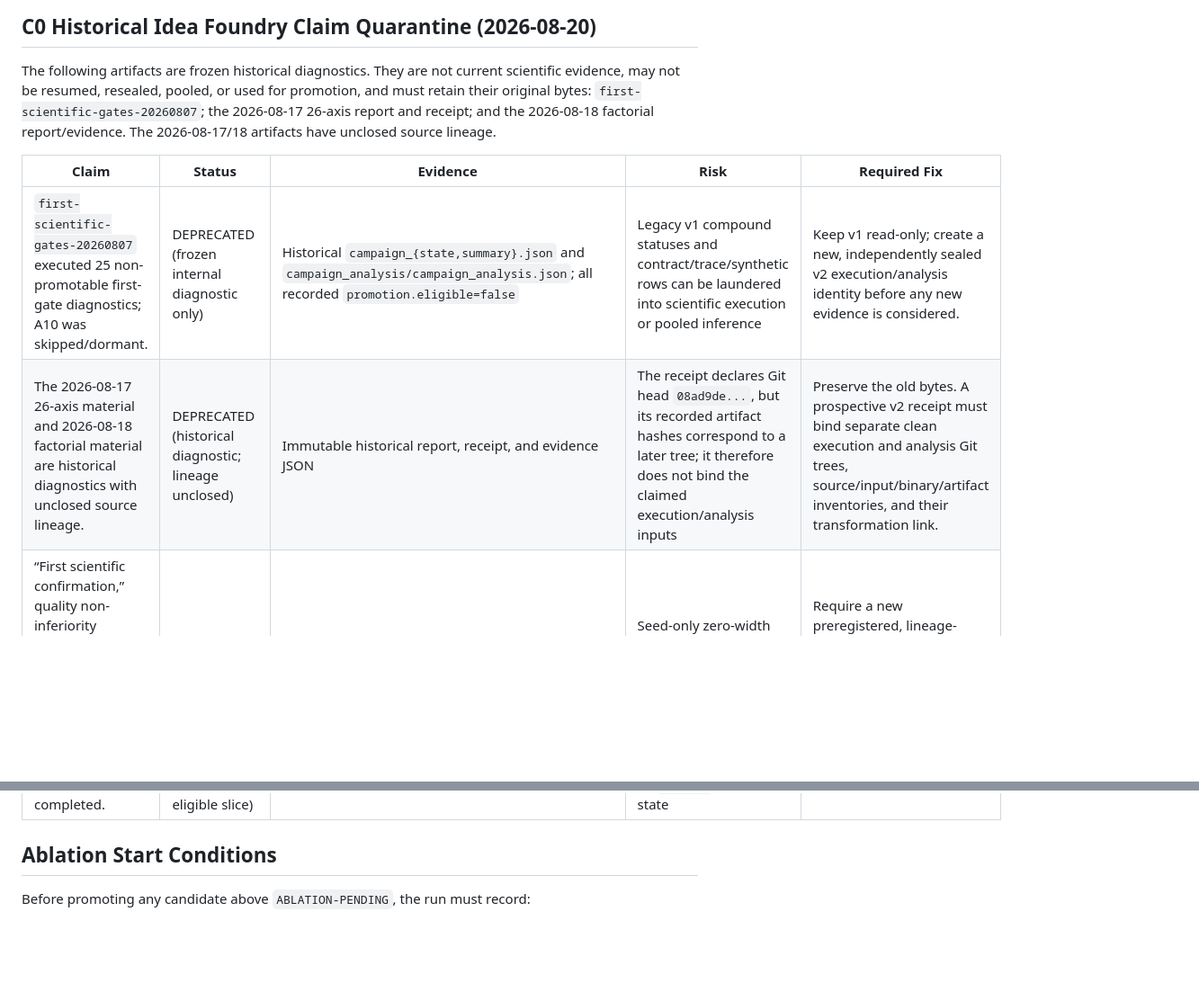
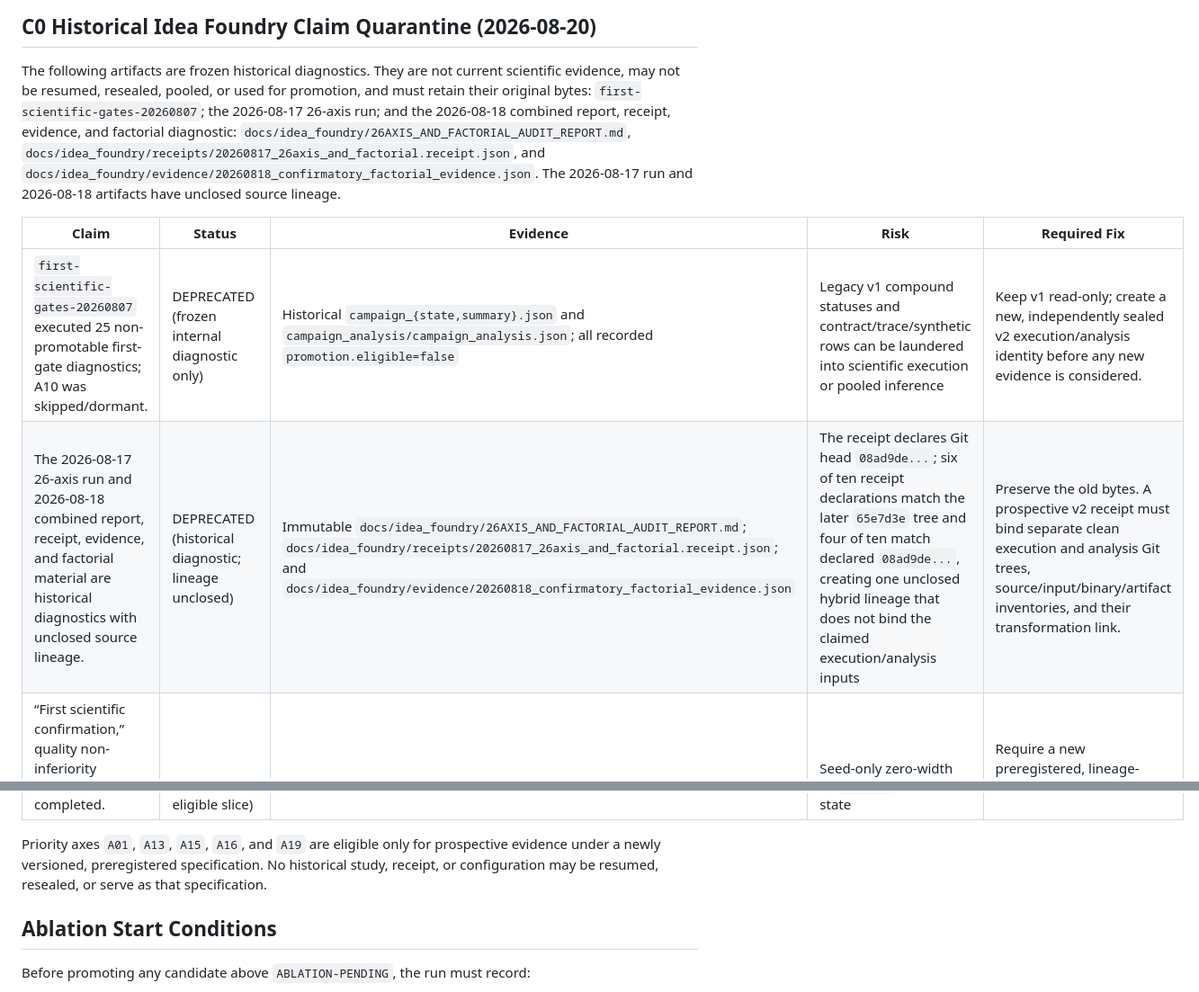
Before and after one commit to cosmosapjw-quantum/quartz, a Markdown page: docs/CLAIM_LEDGER.md, 2 parts joined by grey strips. Shown at 90% size. Drawn GitHub-style; blank space fills up the shorter version.

Commit message:
docs(foundry): tighten historical claim quarantine

```diff
--- a/docs/CLAIM_LEDGER.md
+++ b/docs/CLAIM_LEDGER.md
@@ -107,17 +107,25 @@ that proves resume integrity, not scientific efficacy.
 The following artifacts are frozen historical diagnostics.  They are not
 current scientific evidence, may not be resumed, resealed, pooled, or used for
 promotion, and must retain their original bytes:
-`first-scientific-gates-20260807`; the 2026-08-17 26-axis report and receipt;
-and the 2026-08-18 factorial report/evidence.  The 2026-08-17/18 artifacts
-have unclosed source lineage.
+`first-scientific-gates-20260807`; the 2026-08-17 26-axis run; and the
+2026-08-18 combined report, receipt, evidence, and factorial diagnostic:
+`docs/idea_foundry/26AXIS_AND_FACTORIAL_AUDIT_REPORT.md`,
+`docs/idea_foundry/receipts/20260817_26axis_and_factorial.receipt.json`, and
+`docs/idea_foundry/evidence/20260818_confirmatory_factorial_evidence.json`.
+The 2026-08-17 run and 2026-08-18 artifacts have unclosed source lineage.
 
 | Claim | Status | Evidence | Risk | Required Fix |
 |---|---|---|---|---|
 | `first-scientific-gates-20260807` executed 25 non-promotable first-gate diagnostics; A10 was skipped/dormant. | DEPRECATED (frozen internal diagnostic only) | Historical `campaign_{state,summary}.json` and `campaign_analysis/campaign_analysis.json`; all recorded `promotion.eligible=false` | Legacy v1 compound statuses and contract/trace/synthetic rows can be laundered into scientific execution or pooled inference | Keep v1 read-only; create a new, independently sealed v2 execution/analysis identity before any new evidence is considered. |
-| The 2026-08-17 26-axis material and 2026-08-18 factorial material are historical diagnostics with unclosed source lineage. | DEPRECATED (historical diagnostic; lineage unclosed) | Immutable historical report, receipt, and evidence JSON | The receipt declares Git head `08ad9de...`, but its recorded artifact hashes correspond to a later tree; it therefore does not bind the claimed execution/analysis inputs | Preserve the old bytes.  A prospective v2 receipt must bind separate clean execution and analysis Git trees, source/input/binary/artifact inventories, and their transformation link. |
+| The 2026-08-17 26-axis run and 2026-08-18 combined report, receipt, evidence, and factorial material are historical diagnostics with unclosed source lineage. | DEPRECATED (historical diagnostic; lineage unclosed) | Immutable `docs/idea_foundry/26AXIS_AND_FACTORIAL_AUDIT_REPORT.md`; `docs/idea_foundry/receipts/20260817_26axis_and_factorial.receipt.json`; and `docs/idea_foundry/evidence/20260818_confirmatory_factorial_evidence.json` | The receipt declares Git head `08ad9de...`; six of ten receipt declarations match the later `65e7d3e` tree and four of ten match declared `08ad9de...`, creating one unclosed hybrid lineage that does not bind the claimed execution/analysis inputs | Preserve the old bytes.  A prospective v2 receipt must bind separate clean execution and analysis Git trees, source/input/binary/artifact inventories, and their transformation link. |
 | “First scientific confirmation,” quality non-inferiority (including seed-conditioned NI), interaction equivalence, and held-out generalization are supported by the 2026-08-17/18 artifacts. | FORBIDDEN (withdrawn) | The report/evidence itself records `heldout_generalization_quality_ni_passed=false` and `confirmatory_quality_ni_passed=false`; no closed lineage supports the stronger labels | Seed-only zero-width intervals, resource-frontier compute changes, and aliases can be mistaken for a confirmatory quality or interaction result | Require a new preregistered, lineage-closed, fixed-realized-compute study whose primary crossed family-generalization NI gate passes; seed-only estimates remain sensitivities. |
 | The historical factorial ran 960 games under a resource-frontier profile and recorded fewer NN evaluations/move in its active runtime cells (42.06 versus 58.24; -16.18, -27.78%). | SMOKE-VALIDATED (descriptive historical inventory only) | 2026-08-18 evidence JSON, `experimental_design`, `cell_outcomes`, and `confirmatory_evaluation` | This is an observed run inventory, not quality preservation, efficacy, efficiency generalization, interaction equivalence, or promotion evidence | Preserve the numbers only with the resource-frontier/descriptive qualifier; do not reuse them in a scientific pool or promotion gate. |
 | A02--A09, A11--A12, A14, A17--A18, and A20--A26 have usable scientific estimands from the frozen campaign; A10 can be treated as completed. | FORBIDDEN (quarantined: diagnostic-only or invalidated-estimand); A10 FORBIDDEN (dormant; no eligible slice) | Historical diagnostic campaign and audit inventory | The named axes include trace-only, synthetic, proxy, repeated/dependent, leakage, or otherwise invalidated-estimand outputs; calling A10 completed would erase its `skipped`/dormant state | Keep the named axes diagnostic-only or invalidated-estimand until separately designed and sealed.  Keep A10 dormant until a real eligible slice is preregistered. |
+
+Priority axes `A01`, `A13`, `A15`, `A16`, and `A19` are eligible only for
+prospective evidence under a newly versioned, preregistered specification. No
+historical study, receipt, or configuration may be resumed, resealed, or serve
+as that specification.
 
 ## Ablation Start Conditions
 
```
Also changed, not shown: other parts of docs/CLAIM_LEDGER.md (+2 -2 lines).
